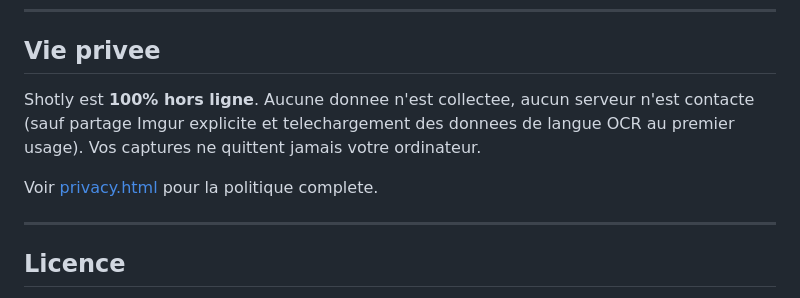
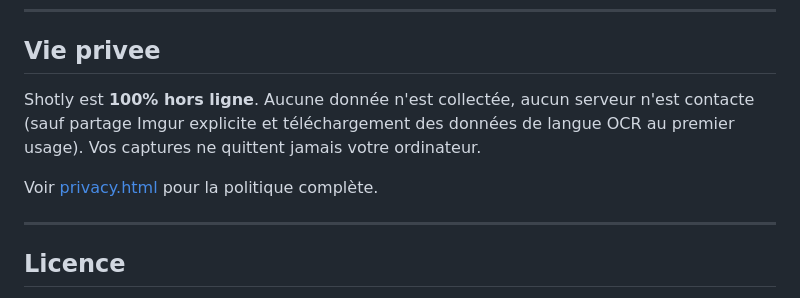
Before and after one commit to fdebailleul/shotly, a Markdown page: README.md, the part around one of its changes. Rendered like a GitHub page.

```diff
--- a/README.md
+++ b/README.md
@@ -110,9 +110,9 @@ shotly/
 
 ## Vie privee
 
-Shotly est **100% hors ligne**. Aucune donnee n'est collectee, aucun serveur n'est contacte (sauf partage Imgur explicite et telechargement des donnees de langue OCR au premier usage). Vos captures ne quittent jamais votre ordinateur.
+Shotly est **100% hors ligne**. Aucune donnée n'est collectée, aucun serveur n'est contacte (sauf partage Imgur explicite et téléchargement des données de langue OCR au premier usage). Vos captures ne quittent jamais votre ordinateur.
 
-Voir [privacy.html](privacy.html) pour la politique complete.
+Voir [privacy.html](privacy.html) pour la politique complète.
 
 ---
 
```
Also changed, not shown: other parts of README.md (+23 -23 lines).
